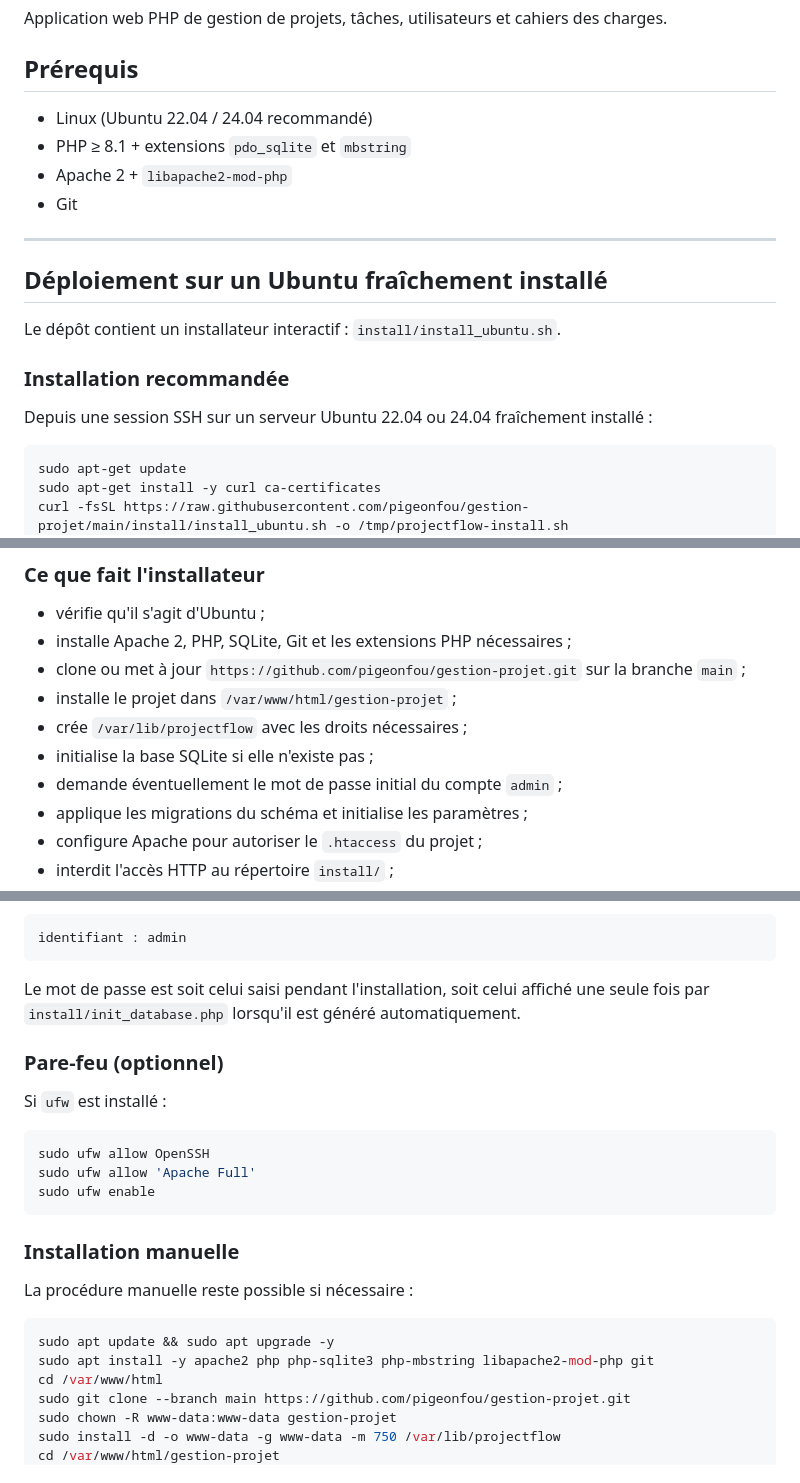
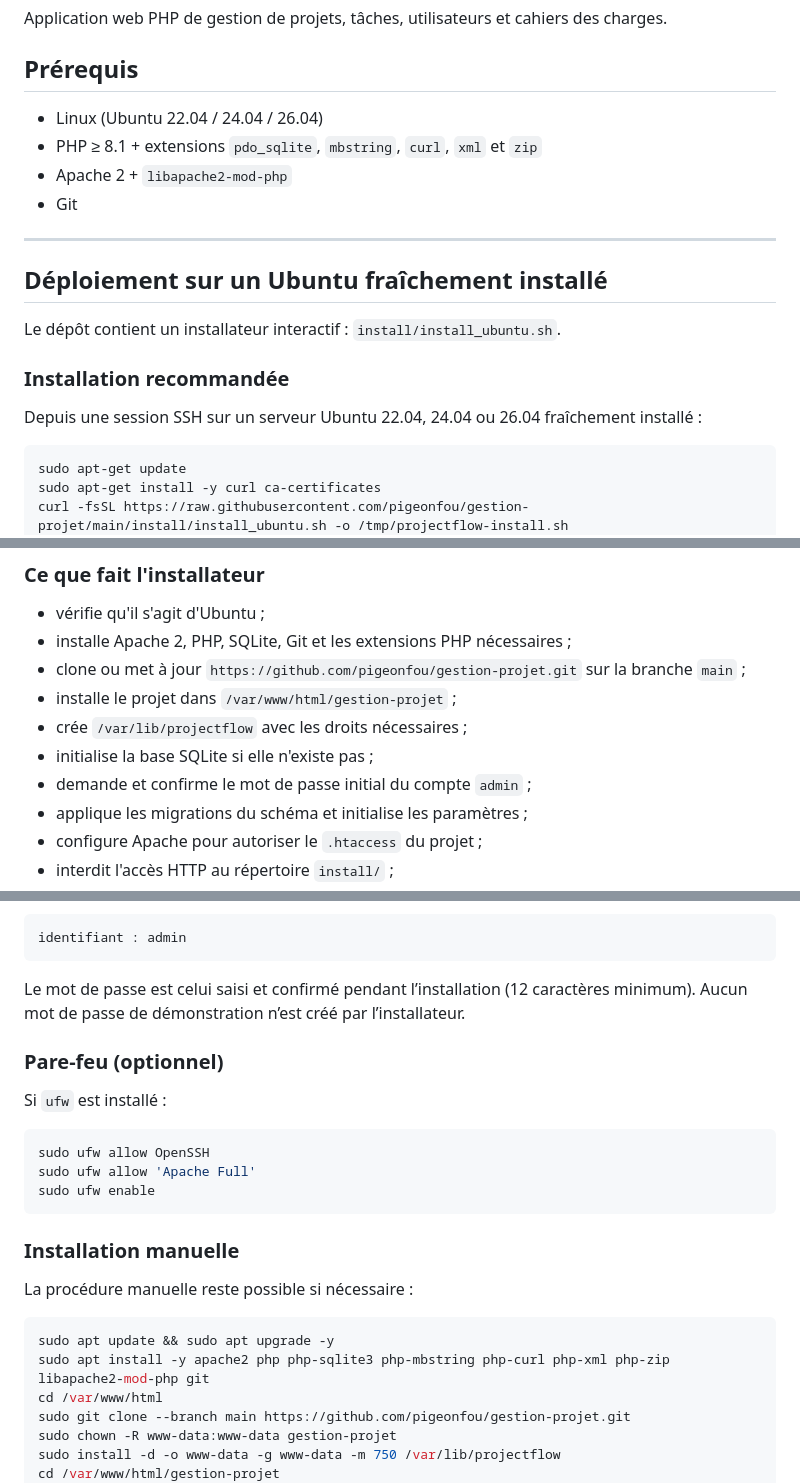
Before and after one commit to pigeonfou/gestion-projet, a Markdown page: README.md, 3 parts joined by grey strips. Drawn GitHub-style.

Commit message:
Align standalone and OneForAll deployment procedures before main integration

````diff
--- a/README.md
+++ b/README.md
@@ -4,8 +4,8 @@ Application web PHP de gestion de projets, tâches, utilisateurs et cahiers des
 
 ## Prérequis
 
-- Linux (Ubuntu 22.04 / 24.04 recommandé)
-- PHP ≥ 8.1 + extensions `pdo_sqlite` et `mbstring`
+- Linux (Ubuntu 22.04 / 24.04 / 26.04)
+- PHP ≥ 8.1 + extensions `pdo_sqlite`, `mbstring`, `curl`, `xml` et `zip`
 - Apache 2 + `libapache2-mod-php`
 - Git
 
@@ -17,7 +17,7 @@ Le dépôt contient un installateur interactif : `install/install_ubuntu.sh`.
 
 ### Installation recommandée
 
-Depuis une session SSH sur un serveur Ubuntu 22.04 ou 24.04 fraîchement installé :
+Depuis une session SSH sur un serveur Ubuntu 22.04, 24.04 ou 26.04 fraîchement installé :
 
 ```bash
 sudo apt-get update
@@ -46,7 +46,7 @@ sudo bash /tmp/projectflow-install.sh --install
 - installe le projet dans `/var/www/html/gestion-projet` ;
 - crée `/var/lib/projectflow` avec les droits nécessaires ;
 - initialise la base SQLite si elle n'existe pas ;
-- demande éventuellement le mot de passe initial du compte `admin` ;
+- demande et confirme le mot de passe initial du compte `admin` ;
 - applique les migrations du schéma et initialise les paramètres ;
 - configure Apache pour autoriser le `.htaccess` du projet ;
 - interdit l'accès HTTP au répertoire `install/` ;
@@ -75,7 +75,7 @@ Le compte initial est :
 identifiant : admin
 ```
 
-Le mot de passe est soit celui saisi pendant l'installation, soit celui affiché une seule fois par `install/init_database.php` lorsqu'il est généré automatiquement.
+Le mot de passe est celui saisi et confirmé pendant l’installation (12 caractères minimum). Aucun mot de passe de démonstration n’est créé par l’installateur.
 
 ### Pare-feu (optionnel)
 
@@ -93,7 +93,7 @@ La procédure manuelle reste possible si nécessaire :
 
 ```bash
 sudo apt update && sudo apt upgrade -y
-sudo apt install -y apache2 php php-sqlite3 php-mbstring libapache2-mod-php git
+sudo apt install -y apache2 php php-sqlite3 php-mbstring php-curl php-xml php-zip libapache2-mod-php git
 cd /var/www/html
 sudo git clone --branch main https://github.com/pigeonfou/gestion-projet.git
 sudo chown -R www-data:www-data gestion-projet
````
Also changed, not shown: other parts of README.md (+4 -0 lines).
